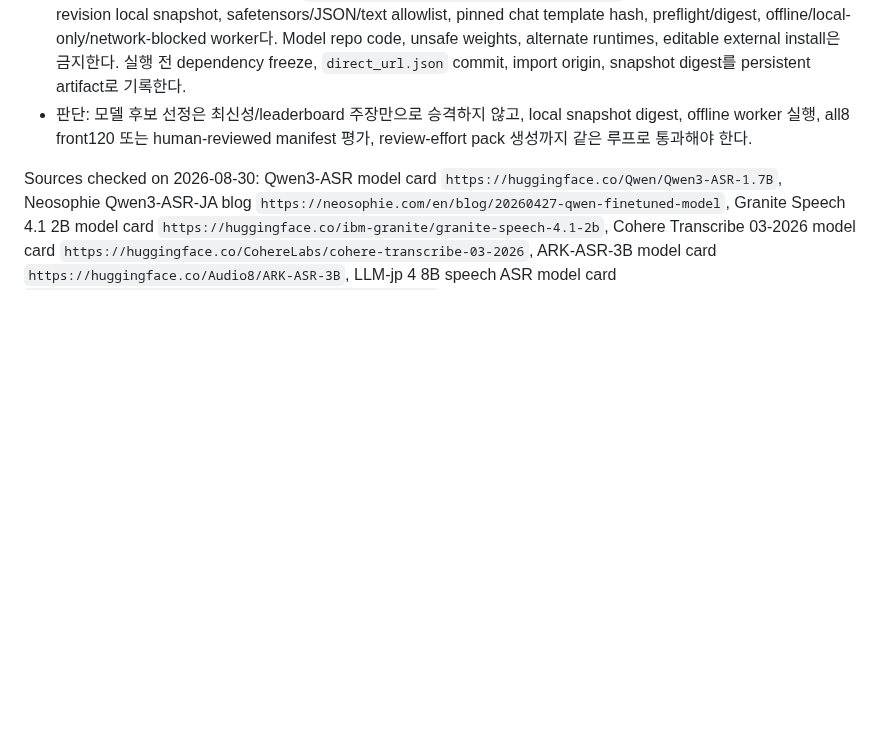
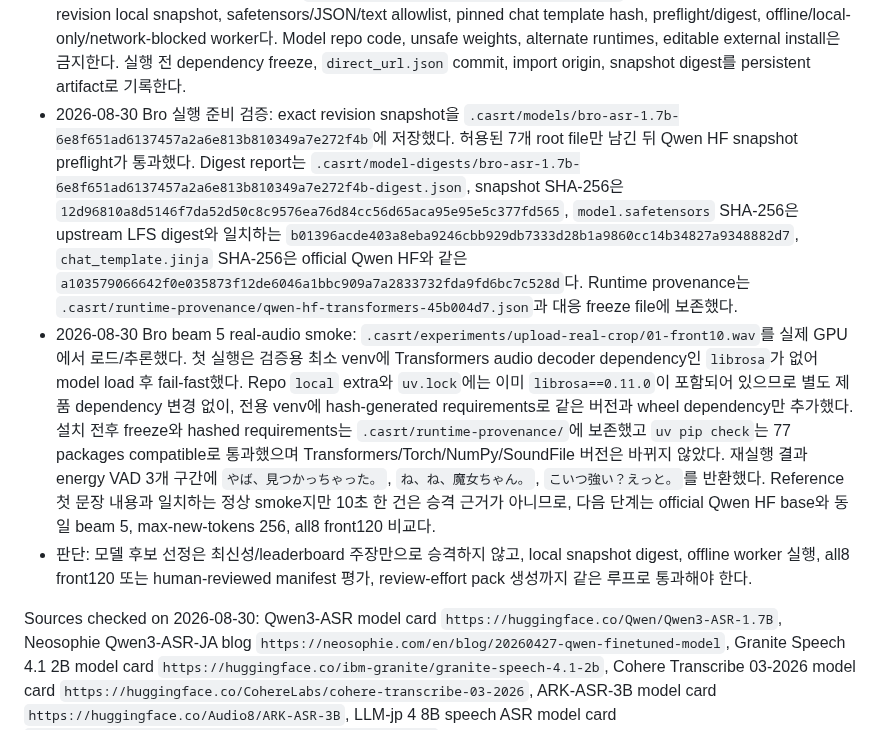
Before and after one commit to functionmodtick0/custom-asmr-srt-stack, a Markdown page: docs/local-asr-pipeline.md, the part around the change. GitHub-like rendering; blank space fills up the shorter version.

Commit message:
docs: record bro asr smoke

```diff
--- a/docs/local-asr-pipeline.md
+++ b/docs/local-asr-pipeline.md
@@ -147,6 +147,8 @@ Qwen HF snapshot은 load 전에 native snapshot preflight를 통과해야 한다
 - 바로 adapter가 있는 후보: `Qwen/Qwen3-ASR-1.7B`와 `neosophie/Qwen3-ASR-1.7B-JA`는 기존 Qwen worker/HF Qwen worker 평가 경로가 있고, `Junlaii/Bro-ASR-1.7B`는 같은 native `qwen3_asr` HF adapter를 사용한다. `ibm-granite/granite-speech-4.1-2b`와 `CohereLabs/cohere-transcribe-03-2026`은 전용 local worker가 있다. Qwen model card는 Japanese ASR와 forced alignment 지원을 명시하고, Neosophie는 Qwen3-ASR 기반 일본어 fine-tune이 Whisper/ReazonSpeech/Granite와의 자체 비교에서 낮은 CER를 보였다고 설명한다. Bro는 noisy Japanese 17,619 unseen segment에서 base보다 micro CER를 0.533 percentage point 낮췄다고 보고하며, exact revision은 `6e8f651ad6137457a2a6e813b810349a7e272f4b`다. Granite 4.1 2B model card는 Japanese ASR와 keyword-biased ASR용 synthetic data를 포함했다고 설명한다. Cohere Transcribe 03-2026 model card는 2B audio-in/text-out ASR와 14개 언어 지원을 명시한다.
 - 검토 후 adapter가 필요한 후보: `Audio8/ARK-ASR-3B`는 Japanese를 지원하고 3B audio-capable ASR지만 model card가 `trust_remote_code=True`와 custom `arkasr` remote code를 요구하므로 현 local-only 기본 경로에는 바로 넣지 않는다. `Atotti/llm-jp-4-8b-speech-asr`는 Japanese speech-language ASR지만 별도 `speech_llm_ja` package/class 경로가 필요하다.
 - 2026-08-30 Bro/Qwen HF external runtime 정적 보안 재검토 verdict는 `PASS_WITH_CONSTRAINTS`다. 허용 범위는 official Transformers exact commit `45b004d7bb505a258542d1965b0f9e0d8b03b89d` 전용 persistent venv, Bro exact revision local snapshot, safetensors/JSON/text allowlist, pinned chat template hash, preflight/digest, offline/local-only/network-blocked worker다. Model repo code, unsafe weights, alternate runtimes, editable external install은 금지한다. 실행 전 dependency freeze, `direct_url.json` commit, import origin, snapshot digest를 persistent artifact로 기록한다.
+- 2026-08-30 Bro 실행 준비 검증: exact revision snapshot을 `.casrt/models/bro-asr-1.7b-6e8f651ad6137457a2a6e813b810349a7e272f4b`에 저장했다. 허용된 7개 root file만 남긴 뒤 Qwen HF snapshot preflight가 통과했다. Digest report는 `.casrt/model-digests/bro-asr-1.7b-6e8f651ad6137457a2a6e813b810349a7e272f4b-digest.json`, snapshot SHA-256은 `12d96810a8d5146f7da52d50c8c9576ea76d84cc56d65aca95e95e5c377fd565`, `model.safetensors` SHA-256은 upstream LFS digest와 일치하는 `b01396acde403a8eba9246cbb929db7333d28b1a9860cc14b34827a9348882d7`, `chat_template.jinja` SHA-256은 official Qwen HF와 같은 `a103579066642f0e035873f12de6046a1bbc909a7a2833732fda9fd6bc7c528d`다. Runtime provenance는 `.casrt/runtime-provenance/qwen-hf-transformers-45b004d7.json`과 대응 freeze file에 보존했다.
+- 2026-08-30 Bro beam 5 real-audio smoke: `.casrt/experiments/upload-real-crop/01-front10.wav`를 실제 GPU에서 로드/추론했다. 첫 실행은 검증용 최소 venv에 Transformers audio decoder dependency인 `librosa`가 없어 model load 후 fail-fast했다. Repo `local` extra와 `uv.lock`에는 이미 `librosa==0.11.0`이 포함되어 있으므로 별도 제품 dependency 변경 없이, 전용 venv에 hash-generated requirements로 같은 버전과 wheel dependency만 추가했다. 설치 전후 freeze와 hashed requirements는 `.casrt/runtime-provenance/`에 보존했고 `uv pip check`는 77 packages compatible로 통과했으며 Transformers/Torch/NumPy/SoundFile 버전은 바뀌지 않았다. 재실행 결과 energy VAD 3개 구간에 `やば、見つかっちゃった。`, `ね、ね、魔女ちゃん。`, `こいつ強い？えっと。`를 반환했다. Reference 첫 문장 내용과 일치하는 정상 smoke지만 10초 한 건은 승격 근거가 아니므로, 다음 단계는 official Qwen HF base와 동일 beam 5, max-new-tokens 256, all8 front120 비교다.
 - 판단: 모델 후보 선정은 최신성/leaderboard 주장만으로 승격하지 않고, local snapshot digest, offline worker 실행, all8 front120 또는 human-reviewed manifest 평가, review-effort pack 생성까지 같은 루프로 통과해야 한다.
 
 Sources checked on 2026-08-30: Qwen3-ASR model card `https://huggingface.co/Qwen/Qwen3-ASR-1.7B`, Neosophie Qwen3-ASR-JA blog `https://neosophie.com/en/blog/20260427-qwen-finetuned-model`, Granite Speech 4.1 2B model card `https://huggingface.co/ibm-granite/granite-speech-4.1-2b`, Cohere Transcribe 03-2026 model card `https://huggingface.co/CohereLabs/cohere-transcribe-03-2026`, ARK-ASR-3B model card `https://huggingface.co/Audio8/ARK-ASR-3B`, LLM-jp 4 8B speech ASR model card `https://huggingface.co/Atotti/llm-jp-4-8b-speech-asr`, Bro-ASR-1.7B model card `https://huggingface.co/Junlaii/Bro-ASR-1.7B`.
```
Also changed, not shown: docs/product-decisions.md (+1 -1 lines).
